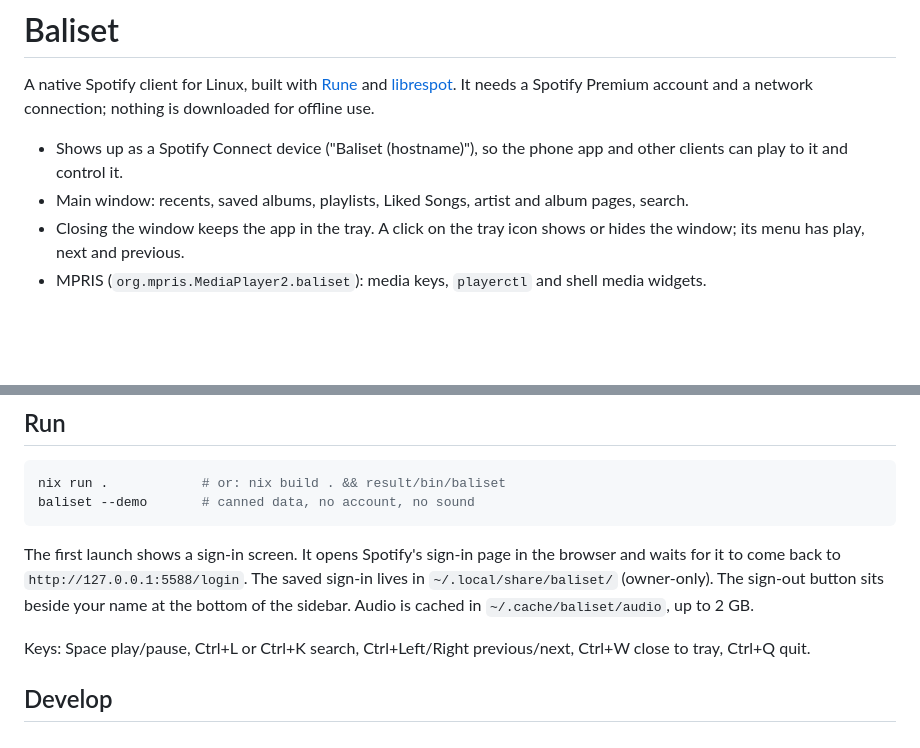
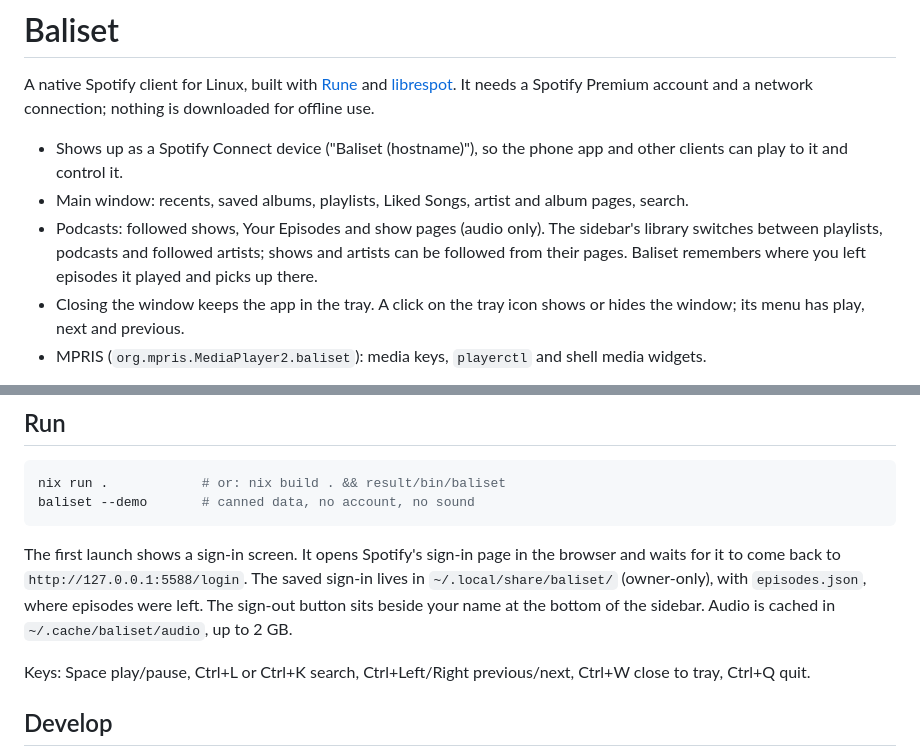
Before and after one commit to Kabilan108/spindle, a Markdown page: README.md, 2 parts joined by grey strips. Drawn GitHub-style; blank space fills up the shorter version.

Commit message:
Document podcasts and add their screenshots
Co-Authored-By: Claude Opus 5.5 <noreply@anthropic.com>

```diff
--- a/README.md
+++ b/README.md
@@ -7,6 +7,9 @@ and a network connection; nothing is downloaded for offline use.
 - Shows up as a Spotify Connect device ("Baliset (hostname)"), so the phone app and other
   clients can play to it and control it.
 - Main window: recents, saved albums, playlists, Liked Songs, artist and album pages, search.
+- Podcasts: followed shows, Your Episodes and show pages (audio only). The sidebar's library
+  switches between playlists, podcasts and followed artists; shows and artists can be followed
+  from their pages. Baliset remembers where you left episodes it played and picks up there.
 - Closing the window keeps the app in the tray. A click on the tray icon shows or hides the
   window; its menu has play, next and previous.
 - MPRIS (`org.mpris.MediaPlayer2.baliset`): media keys, `playerctl` and shell media widgets.
@@ -22,8 +25,8 @@ baliset --demo       # canned data, no account, no sound
 
 The first launch shows a sign-in screen. It opens Spotify's sign-in page in the browser and
 waits for it to come back to `http://127.0.0.1:5588/login`. The saved sign-in lives in
-`~/.local/share/baliset/` (owner-only). The sign-out button sits beside your name at the
-bottom of the sidebar. Audio is cached in
+`~/.local/share/baliset/` (owner-only), with `episodes.json`, where episodes were left. The
+sign-out button sits beside your name at the bottom of the sidebar. Audio is cached in
 `~/.cache/baliset/audio`, up to 2 GB.
 
 Keys: Space play/pause, Ctrl+L or Ctrl+K search, Ctrl+Left/Right previous/next, Ctrl+W close
```
Also changed, not shown: docs/screens/artists.png (added), docs/screens/episode-playing.png (added), docs/screens/episodes.png (added), docs/screens/show.png (added).
